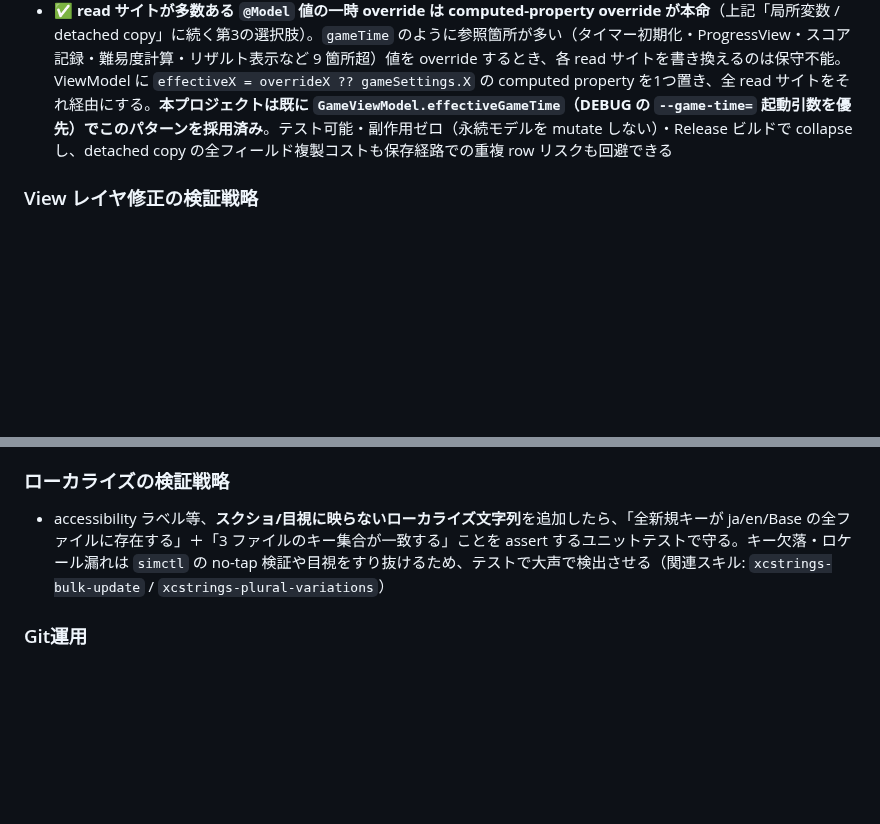
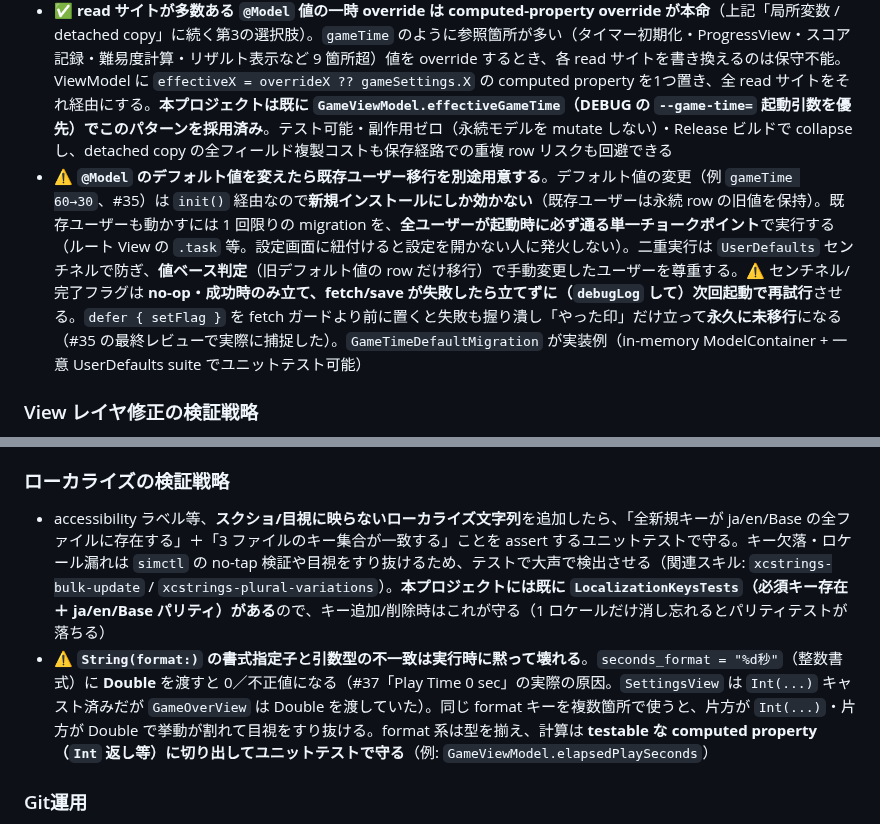
Before and after one commit to es0612/BubblePopGame, a Markdown page: CLAUDE.md, 2 parts joined by grey strips. Drawn GitHub-style; blank space fills up the shorter version.

Commit message:
docs: 振り返り追記（SwiftData migration パターン / String(format:) 型不一致罠）
- @Model デフォルト値変更時の既存ユーザー移行（起動チョークポイント/センチネル/失敗時は握り潰さず再試行）
- String(format:) の %d×Double で 0 になる罠、計算は Int返し computed property+テストで守る
- 既存 LocalizationKeysTests がキー追加削除を守ることを明記

Co-Authored-By: Claude Opus 4.8 (1M context) <noreply@anthropic.com>

```diff
--- a/CLAUDE.md
+++ b/CLAUDE.md
@@ -97,6 +97,7 @@ app/BubblePopGame/
 - そのため、テスト/デバッグ用の一時的な override（例: `--skip-tutorial` で `isFirstLaunch` を無視する）では、**永続モデルを書き換えず**にローカル変数で判定だけ分岐させること。モデルを mutate すると次回の通常起動にも値が残ってバグになる
 - どうしても override 値をモデル経由で渡したい場合は、context 非挿入の detached な `GameSettings()` を作る方式を検討（ただし全フィールド複製の保守コストと、後段で保存経路に乗ると重複 row を作るリスクに注意）
 - ✅ **read サイトが多数ある `@Model` 値の一時 override は computed-property override が本命**（上記「局所変数 / detached copy」に続く第3の選択肢）。`gameTime` のように参照箇所が多い（タイマー初期化・ProgressView・スコア記録・難易度計算・リザルト表示など 9 箇所超）値を override するとき、各 read サイトを書き換えるのは保守不能。ViewModel に `effectiveX = overrideX ?? gameSettings.X` の computed property を1つ置き、全 read サイトをそれ経由にする。**本プロジェクトは既に `GameViewModel.effectiveGameTime`（DEBUG の `--game-time=` 起動引数を優先）でこのパターンを採用済み**。テスト可能・副作用ゼロ（永続モデルを mutate しない）・Release ビルドで collapse し、detached copy の全フィールド複製コストも保存経路での重複 row リスクも回避できる
+- ⚠️ **`@Model` のデフォルト値を変えたら既存ユーザー移行を別途用意する**。デフォルト値の変更（例 `gameTime 60→30`、#35）は `init()` 経由なので**新規インストールにしか効かない**（既存ユーザーは永続 row の旧値を保持）。既存ユーザーも動かすには 1 回限りの migration を、**全ユーザーが起動時に必ず通る単一チョークポイント**で実行する（ルート View の `.task` 等。設定画面に紐付けると設定を開かない人に発火しない）。二重実行は `UserDefaults` センチネルで防ぎ、**値ベース判定**（旧デフォルト値の row だけ移行）で手動変更したユーザーを尊重する。⚠️ センチネル/完了フラグは **no-op・成功時のみ立て、fetch/save が失敗したら立てずに（`debugLog` して）次回起動で再試行**させる。`defer { setFlag }` を fetch ガードより前に置くと失敗も握り潰し「やった印」だけ立って**永久に未移行**になる（#35 の最終レビューで実際に捕捉した）。`GameTimeDefaultMigration` が実装例（in-memory ModelContainer + 一意 UserDefaults suite でユニットテスト可能）
 
 ### View レイヤ修正の検証戦略
 
@@ -119,7 +120,8 @@ app/BubblePopGame/
 
 ### ローカライズの検証戦略
 
-- accessibility ラベル等、**スクショ/目視に映らないローカライズ文字列**を追加したら、「全新規キーが ja/en/Base の全ファイルに存在する」＋「3 ファイルのキー集合が一致する」ことを assert するユニットテストで守る。キー欠落・ロケール漏れは `simctl` の no-tap 検証や目視をすり抜けるため、テストで大声で検出させる（関連スキル: `xcstrings-bulk-update` / `xcstrings-plural-variations`）
+- accessibility ラベル等、**スクショ/目視に映らないローカライズ文字列**を追加したら、「全新規キーが ja/en/Base の全ファイルに存在する」＋「3 ファイルのキー集合が一致する」ことを assert するユニットテストで守る。キー欠落・ロケール漏れは `simctl` の no-tap 検証や目視をすり抜けるため、テストで大声で検出させる（関連スキル: `xcstrings-bulk-update` / `xcstrings-plural-variations`）。**本プロジェクトには既に `LocalizationKeysTests`（必須キー存在＋ ja/en/Base パリティ）がある**ので、キー追加/削除時はこれが守る（1 ロケールだけ消し忘れるとパリティテストが落ちる）
+- ⚠️ **`String(format:)` の書式指定子と引数型の不一致は実行時に黙って壊れる**。`seconds_format = "%d秒"`（整数書式）に **Double** を渡すと 0／不正値になる（#37「Play Time 0 sec」の実際の原因。`SettingsView` は `Int(...)` キャスト済みだが `GameOverView` は Double を渡していた）。同じ format キーを複数箇所で使うと、片方が `Int(...)`・片方が Double で挙動が割れて目視をすり抜ける。format 系は型を揃え、計算は **testable な computed property（`Int` 返し等）に切り出してユニットテストで守る**（例: `GameViewModel.elapsedPlaySeconds`）
 
 ### Git運用
 
```
